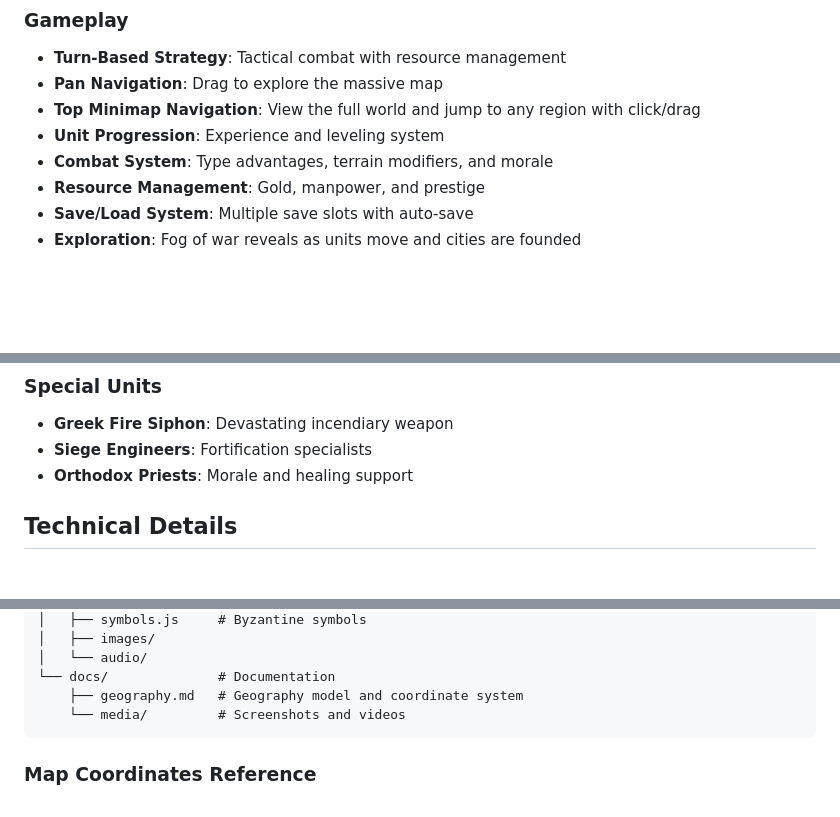
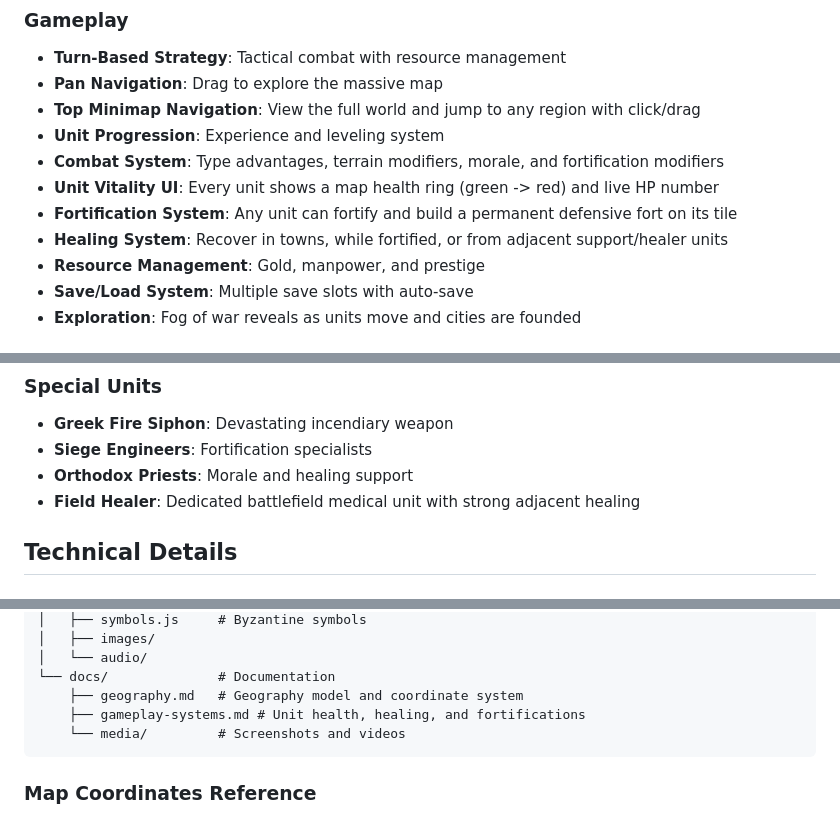
Before and after one commit to nikolareljin/500ad, a Markdown page: README.md, 3 parts joined by grey strips. Rendered like a GitHub page; blank space fills up the shorter version.

Commit message:
docs: add health, healing, and fortification system documentation

````diff
--- a/README.md
+++ b/README.md
@@ -63,7 +63,10 @@ Command legendary Byzantine emperors and generals through pivotal moments in Eas
 - **Pan Navigation**: Drag to explore the massive map
 - **Top Minimap Navigation**: View the full world and jump to any region with click/drag
 - **Unit Progression**: Experience and leveling system
-- **Combat System**: Type advantages, terrain modifiers, and morale
+- **Combat System**: Type advantages, terrain modifiers, morale, and fortification modifiers
+- **Unit Vitality UI**: Every unit shows a map health ring (green -> red) and live HP number
+- **Fortification System**: Any unit can fortify and build a permanent defensive fort on its tile
+- **Healing System**: Recover in towns, while fortified, or from adjacent support/healer units
 - **Resource Management**: Gold, manpower, and prestige
 - **Save/Load System**: Multiple save slots with auto-save
 - **Exploration**: Fog of war reveals as units move and cities are founded
@@ -149,6 +152,7 @@ Command legendary Byzantine emperors and generals through pivotal moments in Eas
 - **Greek Fire Siphon**: Devastating incendiary weapon
 - **Siege Engineers**: Fortification specialists
 - **Orthodox Priests**: Morale and healing support
+- **Field Healer**: Dedicated battlefield medical unit with strong adjacent healing
 
 ## Technical Details
 
@@ -191,6 +195,7 @@ Command legendary Byzantine emperors and generals through pivotal moments in Eas
 │   └── audio/
 └── docs/              # Documentation
     ├── geography.md   # Geography model and coordinate system
+    ├── gameplay-systems.md # Unit health, healing, and fortifications
     └── media/         # Screenshots and videos
 ```
 
````
Also changed, not shown: CHANGELOG.md (+14 -0 lines), docs/gameplay-systems.md (added, +33 -0 lines).
